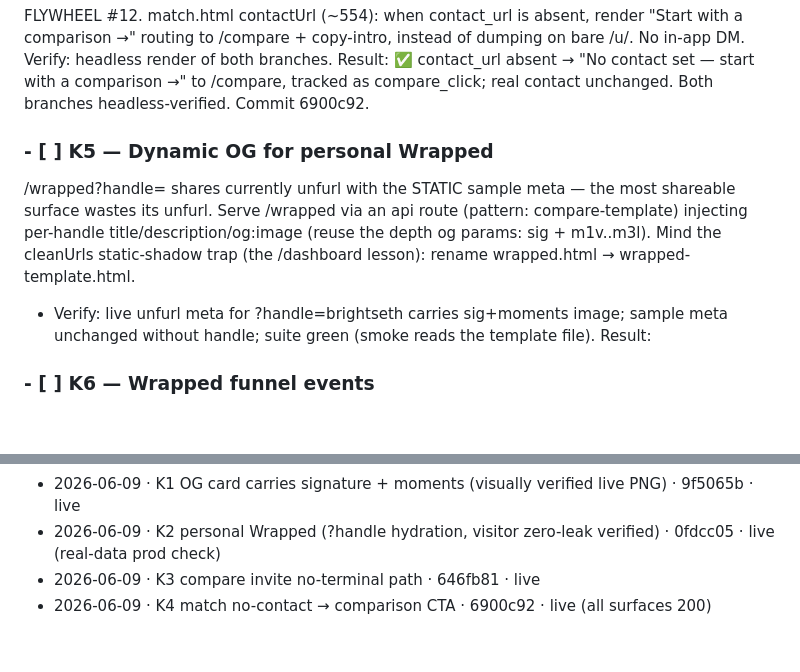
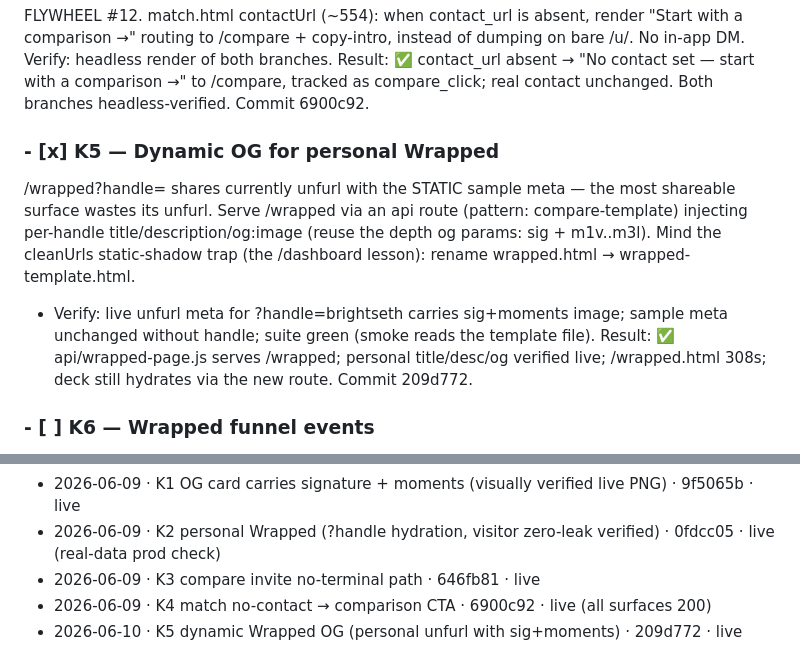
Before and after one commit to brightseth/vibestats, a Markdown page: docs/AUTONOMOUS-BACKLOG.md, 2 parts joined by grey strips. GitHub-like rendering; blank space fills up the shorter version.

Commit message:
docs(backlog): K5 done
Co-Authored-By: Claude Fable 5 <noreply@anthropic.com>

```diff
--- a/docs/AUTONOMOUS-BACKLOG.md
+++ b/docs/AUTONOMOUS-BACKLOG.md
@@ -93,14 +93,16 @@ No in-app DM. Verify: headless render of both branches. Result: ✅ contact_url
 real contact unchanged. Both branches headless-verified. Commit 6900c92.
 
 
-### - [ ] K5 — Dynamic OG for personal Wrapped
+### - [x] K5 — Dynamic OG for personal Wrapped
 /wrapped?handle= shares currently unfurl with the STATIC sample meta — the most
 shareable surface wastes its unfurl. Serve /wrapped via an api route (pattern:
 compare-template) injecting per-handle title/description/og:image (reuse the depth
 og params: sig + m1v..m3l). Mind the cleanUrls static-shadow trap (the /dashboard
 lesson): rename wrapped.html → wrapped-template.html.
 - Verify: live unfurl meta for ?handle=brightseth carries sig+moments image; sample
-  meta unchanged without handle; suite green (smoke reads the template file). Result:
+  meta unchanged without handle; suite green (smoke reads the template file). Result: ✅
+  api/wrapped-page.js serves /wrapped; personal title/desc/og verified live; /wrapped.html
+  308s; deck still hydrates via the new route. Commit 209d772.
 
 ### - [ ] K6 — Wrapped funnel events
 Add wrapped_view / wrapped_share to the funnel allowlist + beacons in the hydrated
@@ -143,3 +145,4 @@ anon 401), retiring the "needs human eyeball" note. Commit 0a6e200, live.
 - 2026-06-09 · K2 personal Wrapped (?handle hydration, visitor zero-leak verified) · 0fdcc05 · live (real-data prod check)
 - 2026-06-09 · K3 compare invite no-terminal path · 646fb81 · live
 - 2026-06-09 · K4 match no-contact → comparison CTA · 6900c92 · live (all surfaces 200)
+- 2026-06-10 · K5 dynamic Wrapped OG (personal unfurl with sig+moments) · 209d772 · live
```
